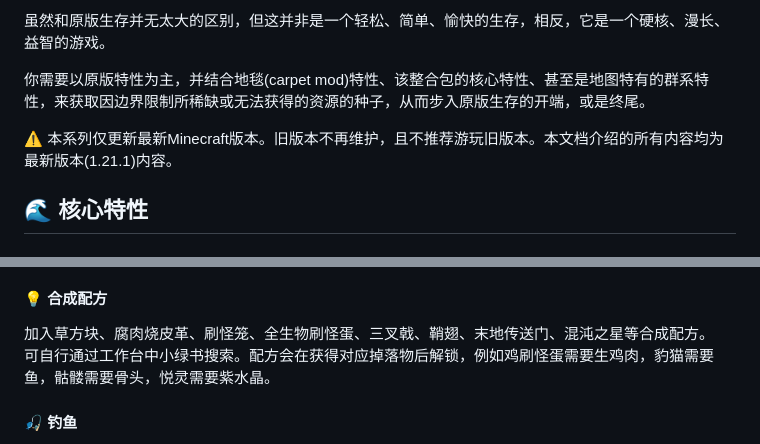
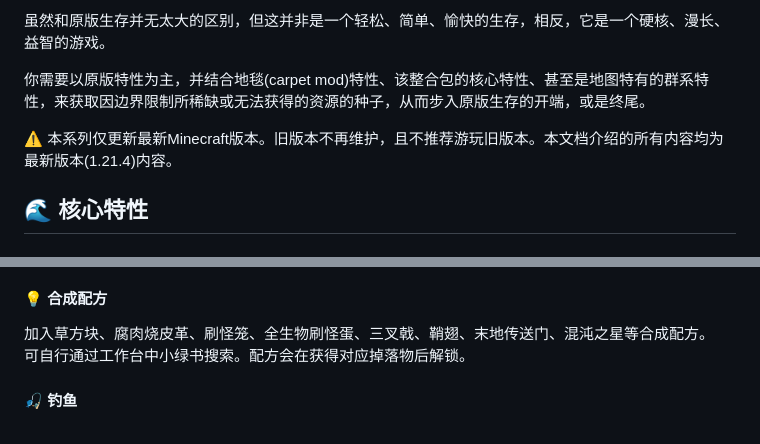
Before and after one commit to Fndream/BorderSurvivalModpack, a Markdown page: README.md, 2 parts joined by grey strips. Rendered like a GitHub page.

```diff
--- a/README.md
+++ b/README.md
@@ -12,7 +12,7 @@
 
 你需要以原版特性为主，并结合地毯(carpet mod)特性、该整合包的核心特性、甚至是地图特有的群系特性，来获取因边界限制所稀缺或无法获得的资源的种子，从而步入原版生存的开端，或是终尾。
 
-⚠ 本系列仅更新最新Minecraft版本。旧版本不再维护，且不推荐游玩旧版本。本文档介绍的所有内容均为最新版本(1.21.1)内容。
+⚠ 本系列仅更新最新Minecraft版本。旧版本不再维护，且不推荐游玩旧版本。本文档介绍的所有内容均为最新版本(1.21.4)内容。
 
 ## 🌊 核心特性
 
@@ -45,7 +45,7 @@
 #### 💡 合成配方
 
 加入草方块、腐肉烧皮革、刷怪笼、全生物刷怪蛋、三叉戟、鞘翅、末地传送门、混沌之星等合成配方。<br/>
-可自行通过工作台中小绿书搜索。配方会在获得对应掉落物后解锁，例如鸡刷怪蛋需要生鸡肉，豹猫需要鱼，骷髅需要骨头，悦灵需要紫水晶。
+可自行通过工作台中小绿书搜索。配方会在获得对应掉落物后解锁。
 
 #### 🎣 钓鱼
 在钓鱼时，可能会获得一些群系特有物品。<br/>
```
